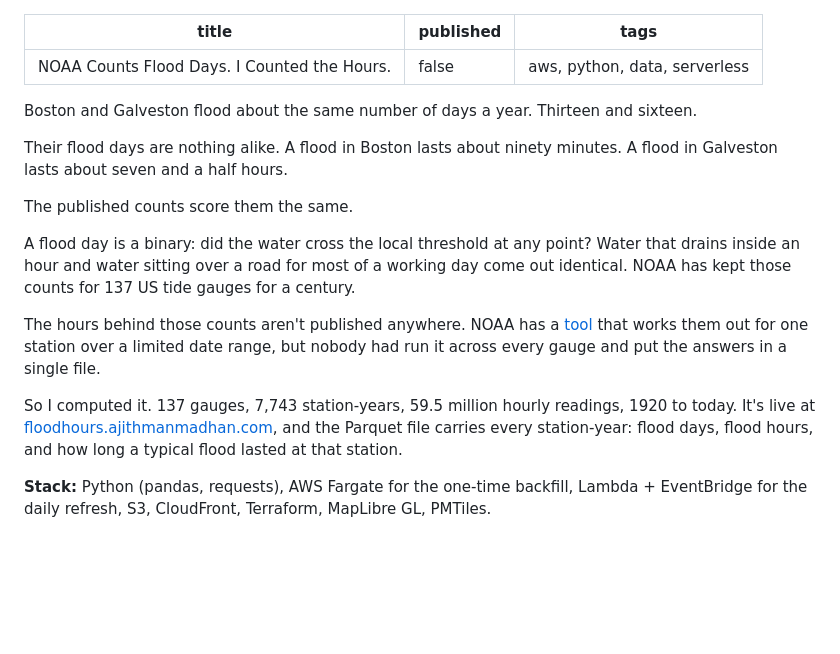
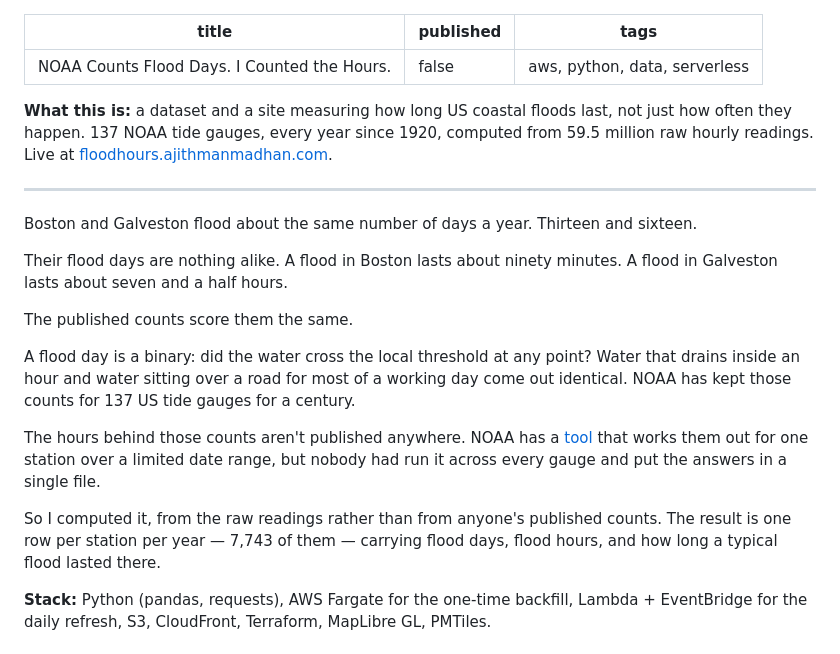
Before and after one commit to ajithmanmu/coastal-flood-days, a Markdown page: blog/noaa-counts-days-i-counted-hours.md, the part around the change. Rendered like a GitHub page; blank space fills up the shorter version.

Commit message:
Blog: add a TL;DR, and stop the opening saying the same thing twice
'What I built' did not arrive until the fifth paragraph, which is too late for a
platform people scan. A two-line summary now sits above the hook: what it is,
the scale, and the URL.

That made the fifth paragraph a restatement -- same station count, same reading
count, same link, fifteen lines apart. It now says what the dataset contains
instead: one row per station per year, 7,743 of them, with days, hours and
typical duration.

```diff
--- a/blog/noaa-counts-days-i-counted-hours.md
+++ b/blog/noaa-counts-days-i-counted-hours.md
@@ -2,6 +2,10 @@
 title: "NOAA Counts Flood Days. I Counted the Hours."
 published: false
 tags: aws, python, data, serverless
+---
+
+**What this is:** a dataset and a site measuring how long US coastal floods last, not just how often they happen. 137 NOAA tide gauges, every year since 1920, computed from 59.5 million raw hourly readings. Live at [floodhours.ajithmanmadhan.com](https://floodhours.ajithmanmadhan.com).
+
 ---
 
 Boston and Galveston flood about the same number of days a year. Thirteen and sixteen.
@@ -14,7 +18,7 @@ A flood day is a binary: did the water cross the local threshold at any point? W
 
 The hours behind those counts aren't published anywhere. NOAA has a [tool](https://tidesandcurrents.noaa.gov/inundationanalysis/) that works them out for one station over a limited date range, but nobody had run it across every gauge and put the answers in a single file.
 
-So I computed it. 137 gauges, 7,743 station-years, 59.5 million hourly readings, 1920 to today. It's live at [floodhours.ajithmanmadhan.com](https://floodhours.ajithmanmadhan.com), and the Parquet file carries every station-year: flood days, flood hours, and how long a typical flood lasted at that station.
+So I computed it, from the raw readings rather than from anyone's published counts. The result is one row per station per year — 7,743 of them — carrying flood days, flood hours, and how long a typical flood lasted there.
 
 **Stack:** Python (pandas, requests), AWS Fargate for the one-time backfill, Lambda + EventBridge for the daily refresh, S3, CloudFront, Terraform, MapLibre GL, PMTiles.
 
```
